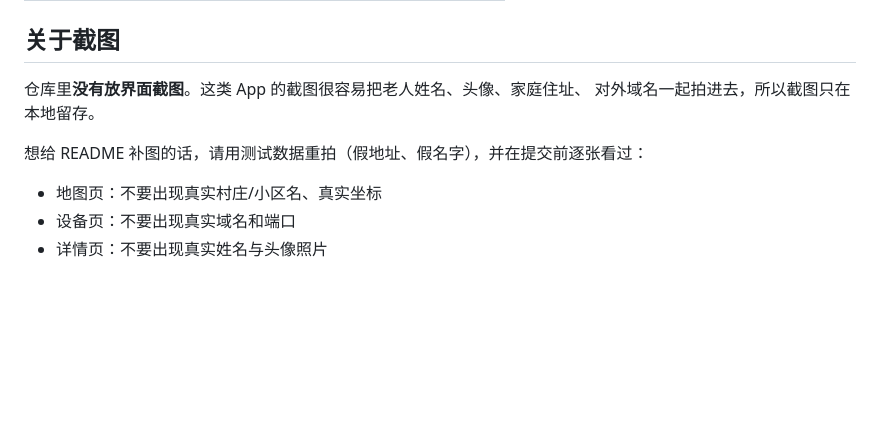
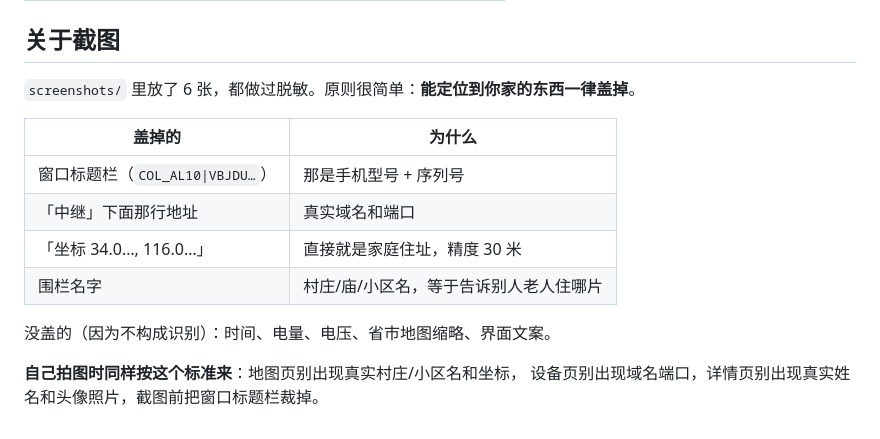
Before and after one commit to huueng/shouhu, a Markdown page: docs/README.md, the part around the change. GitHub-like rendering; blank space fills up the shorter version.

```diff
--- a/docs/README.md
+++ b/docs/README.md
@@ -73,11 +73,16 @@
 
 ## 关于截图
 
-仓库里**没有放界面截图**。这类 App 的截图很容易把老人姓名、头像、家庭住址、
-对外域名一起拍进去，所以截图只在本地留存。
+`screenshots/` 里放了 6 张，都做过脱敏。原则很简单：**能定位到你家的东西一律盖掉**。
 
-想给 README 补图的话，请用测试数据重拍（假地址、假名字），并在提交前逐张看过：
+| 盖掉的 | 为什么 |
+|---|---|
+| 窗口标题栏（`COL_AL10\|VBJDU…`） | 那是手机型号 + 序列号 |
+| 「中继」下面那行地址 | 真实域名和端口 |
+| 「坐标 34.0…, 116.0…」 | 直接就是家庭住址，精度 30 米 |
+| 围栏名字 | 村庄/庙/小区名，等于告诉别人老人住哪片 |
 
-- 地图页：不要出现真实村庄/小区名、真实坐标
-- 设备页：不要出现真实域名和端口
-- 详情页：不要出现真实姓名与头像照片
+没盖的（因为不构成识别）：时间、电量、电压、省市地图缩略、界面文案。
+
+**自己拍图时同样按这个标准来**：地图页别出现真实村庄/小区名和坐标，
+设备页别出现域名端口，详情页别出现真实姓名和头像照片，截图前把窗口标题栏裁掉。
```
Also changed, not shown: README.md (+14 -0 lines), docs/screenshots/01-老人桌面.png (added), docs/screenshots/02-家人设置.png (added), docs/screenshots/03-守护自检.png (added), docs/screenshots/04-位置详情.png (added), docs/screenshots/05-远程命令.png (added), docs/screenshots/06-中继管理台.png (added), 1 other file.
